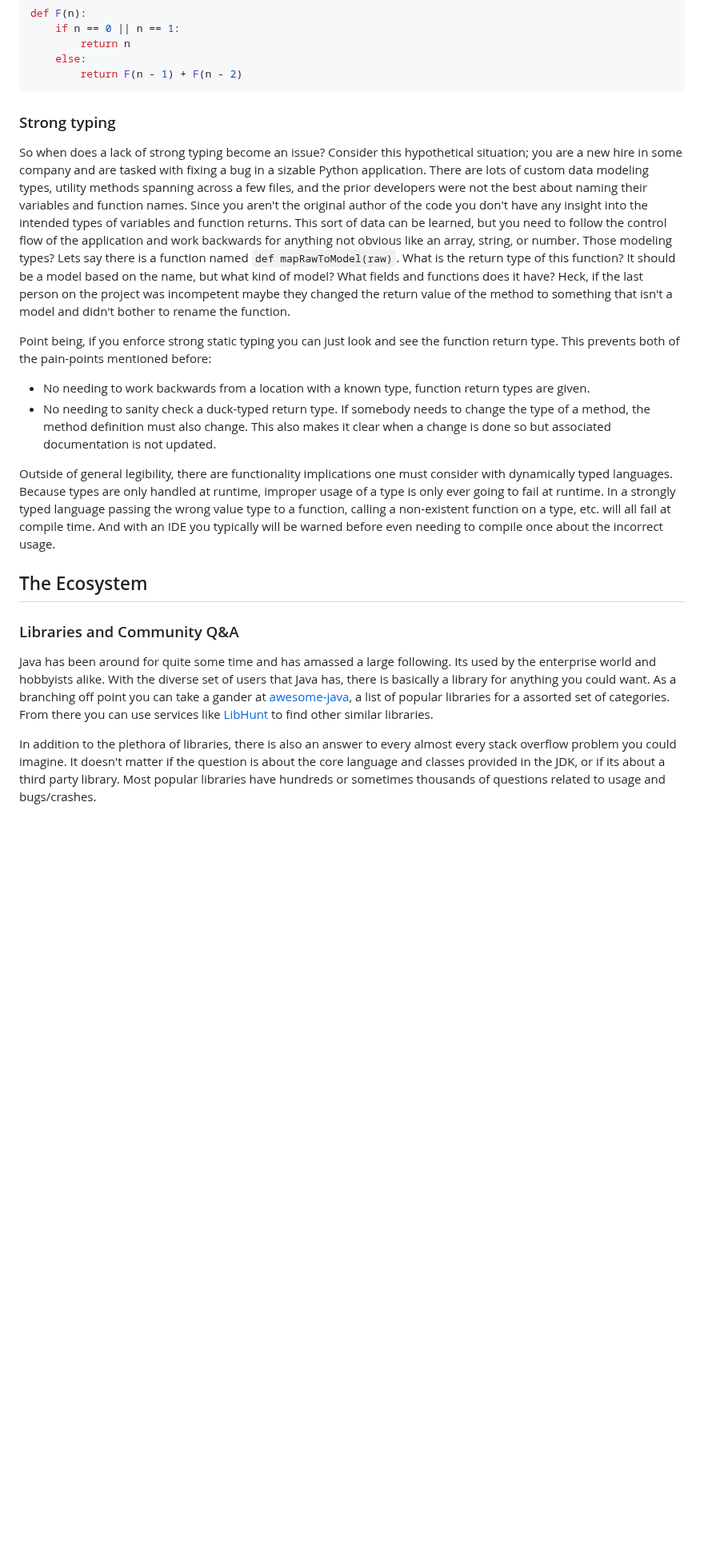
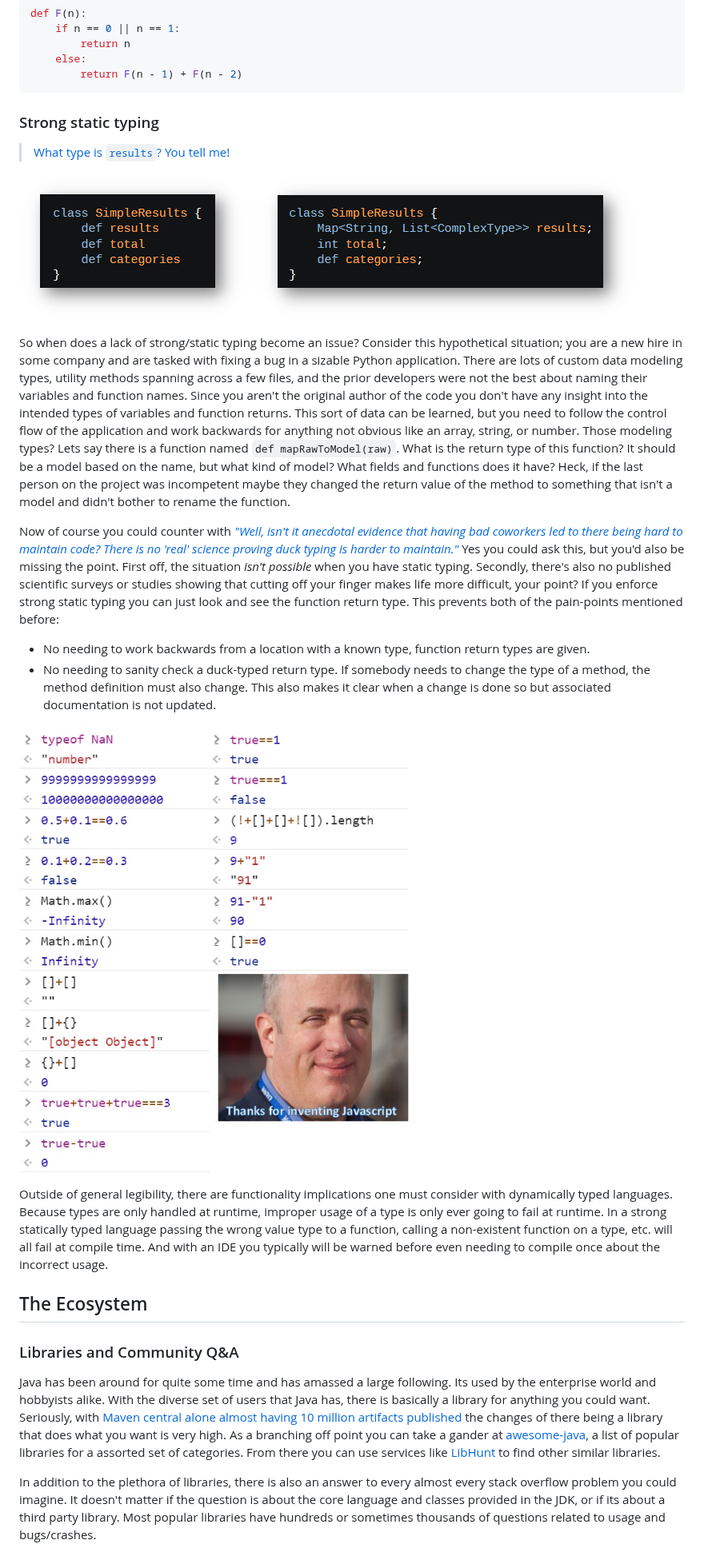
Before and after one commit to Col-E/Useful-Things, a Markdown page: opinions/why-java-is-great.md, the part around one of its changes. Shown at 80% size. Drawn GitHub-style; pictures changed too: opinions/media/js-eval.jpg (added), opinions/media/typing.png (added); blank space fills up the shorter version.

Commit message:
Flesh out greatness article a bit, add images

````diff
--- a/opinions/why-java-is-great.md
+++ b/opinions/why-java-is-great.md
@@ -43,22 +43,28 @@ def F(n):
         return F(n - 1) + F(n - 2)
 ```
 
-### Strong typing
+### Strong static typing
 
-So when does a lack of strong typing become an issue? Consider this hypothetical situation; you are a new hire in some company and are tasked with fixing a bug in a sizable Python application. There are lots of custom data modeling types, utility methods spanning across a few files, and the prior developers were not the best about naming their variables and function names. Since you aren't the original author of the code you don't have any insight into the intended types of variables and function returns. This sort of data can be learned, but you need to follow the control flow of the application and work backwards for anything not obvious like an array, string, or number. Those modeling types? Lets say there is a function named `def mapRawToModel(raw)`. What is the return type of this function? It should be a model based on the name, but what kind of model? What fields and functions does it have? Heck, if the last person on the project was incompetent maybe they changed the return value of the method to something that isn't a model and didn't bother to rename the function.
+> [What type is `results`? You tell me!](https://stackoverflow.com/a/250119/)
 
-Point being, if you enforce strong static typing you can just look and see the function return type. This prevents both of the pain-points mentioned before:
+![comparison](media/typing.png)
+
+So when does a lack of strong/static typing become an issue? Consider this hypothetical situation; you are a new hire in some company and are tasked with fixing a bug in a sizable Python application. There are lots of custom data modeling types, utility methods spanning across a few files, and the prior developers were not the best about naming their variables and function names. Since you aren't the original author of the code you don't have any insight into the intended types of variables and function returns. This sort of data can be learned, but you need to follow the control flow of the application and work backwards for anything not obvious like an array, string, or number. Those modeling types? Lets say there is a function named `def mapRawToModel(raw)`. What is the return type of this function? It should be a model based on the name, but what kind of model? What fields and functions does it have? Heck, if the last person on the project was incompetent maybe they changed the return value of the method to something that isn't a model and didn't bother to rename the function.
+
+Now of course you could counter with [_"Well, isn't it anecdotal evidence that having bad coworkers led to there being hard to maintain code? There is no 'real' science proving duck typing is harder to maintain."_](https://richardeng.medium.com/why-dynamic-typing-is-not-a-genuine-issue-a3ba6943a0f6) Yes you could ask this, but you'd also be missing the point. First off, the situation _isn't possible_ when you have static typing.  Secondly, there's also no published scientific surveys or studies showing that cutting off your finger makes life more difficult, your point? If you enforce strong static typing you can just look and see the function return type. This prevents both of the pain-points mentioned before:
 
 - No needing to work backwards from a location with a known type, function return types are given.
 - No needing to sanity check a duck-typed return type. If somebody needs to change the type of a method, the method definition must also change. This also makes it clear when a change is done so but associated documentation is not updated.
 
-Outside of general legibility, there are functionality implications one must consider with dynamically typed languages. Because types are only handled at runtime, improper usage of a type is only ever going to fail at runtime. In a strongly typed language passing the wrong value type to a function, calling a non-existent function on a type, etc. will all fail at compile time. And with an IDE you typically will be warned before even needing to compile once about the incorrect usage.
+![javascript is a meme](media/js-eval.jpg)
+
+Outside of general legibility, there are functionality implications one must consider with dynamically typed languages. Because types are only handled at runtime, improper usage of a type is only ever going to fail at runtime. In a strong statically typed language passing the wrong value type to a function, calling a non-existent function on a type, etc. will all fail at compile time. And with an IDE you typically will be warned before even needing to compile once about the incorrect usage.
 
 ## The Ecosystem
 
 ### Libraries and Community Q&A
 
-Java has been around for quite some time and has amassed a large following. Its used by the enterprise world and hobbyists alike. With the diverse set of users that Java has, there is basically a library for anything you could want. As a branching off point you can take a gander at [awesome-java](https://github.com/akullpp/awesome-java), a list of popular libraries for a assorted set of categories. From there you can use services like [LibHunt](https://www.libhunt.com/) to find other similar libraries.
+Java has been around for quite some time and has amassed a large following. Its used by the enterprise world and hobbyists alike. With the diverse set of users that Java has, there is basically a library for anything you could want. Seriously, with [Maven central alone almost having 10 million artifacts published](https://mvnrepository.com/repos) the changes of there being a library that does what you want is very high. As a branching off point you can take a gander at [awesome-java](https://github.com/akullpp/awesome-java), a list of popular libraries for a assorted set of categories. From there you can use services like [LibHunt](https://www.libhunt.com/) to find other similar libraries.
 
 In addition to the plethora of libraries, there is also an answer to every almost every stack overflow problem you could imagine. It doesn't matter if the question is about the core language and classes provided in the JDK, or if its about a third party library. Most popular libraries have hundreds or sometimes thousands of questions related to usage and bugs/crashes.
 
````
Also changed, not shown: other parts of opinions/why-java-is-great.md (+5 -3 lines), opinions/media/aot-vs-jit.jpg (added), opinions/media/tiered-compilation.png (added), 1 other file.
